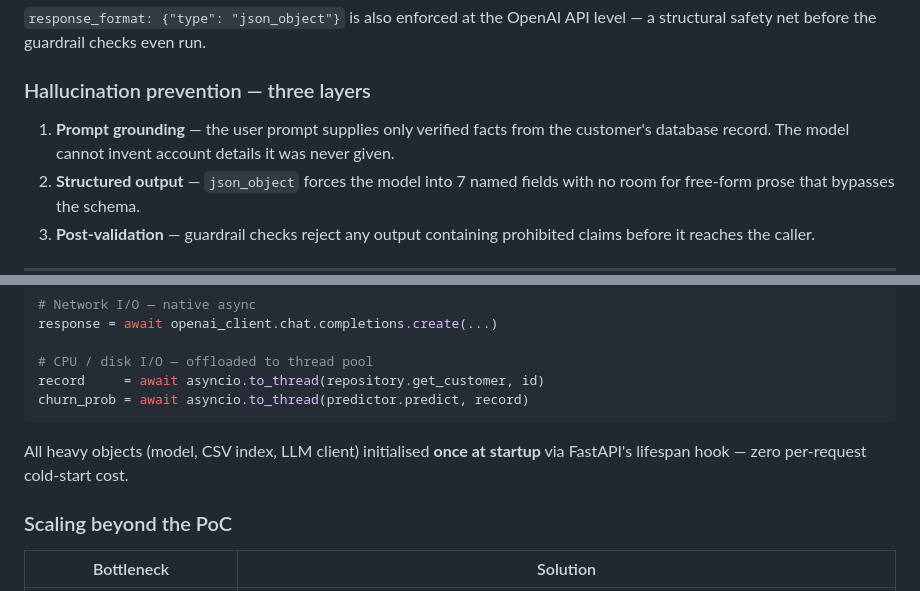
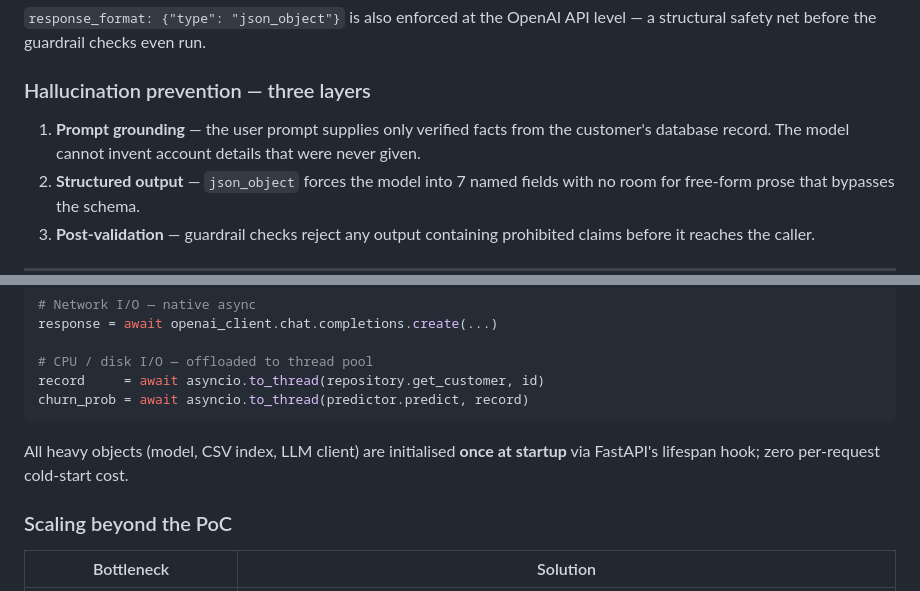
Before and after one commit to soheil2017/DEPT_Customer_Retention_Engine, a Markdown page: README.md, 2 parts joined by grey strips. Drawn GitHub-style.

````diff
--- a/README.md
+++ b/README.md
@@ -131,7 +131,7 @@ The guardrails layer runs **after** the LLM generates the email. All 7 checks mu
 
 ### Hallucination prevention — three layers
 
-1. **Prompt grounding** — the user prompt supplies only verified facts from the customer's database record. The model cannot invent account details it was never given.
+1. **Prompt grounding** — the user prompt supplies only verified facts from the customer's database record. The model cannot invent account details that were never given.
 2. **Structured output** — `json_object` forces the model into 7 named fields with no room for free-form prose that bypasses the schema.
 3. **Post-validation** — guardrail checks reject any output containing prohibited claims before it reaches the caller.
 
@@ -207,7 +207,7 @@ record     = await asyncio.to_thread(repository.get_customer, id)
 churn_prob = await asyncio.to_thread(predictor.predict, record)
 ```
 
-All heavy objects (model, CSV index, LLM client) initialised **once at startup** via FastAPI's lifespan hook — zero per-request cold-start cost.
+All heavy objects (model, CSV index, LLM client) are initialised **once at startup** via FastAPI's lifespan hook; zero per-request cold-start cost.
 
 ### Scaling beyond the PoC
 
````
Also changed, not shown: other parts of README.md (+6 -6 lines).
